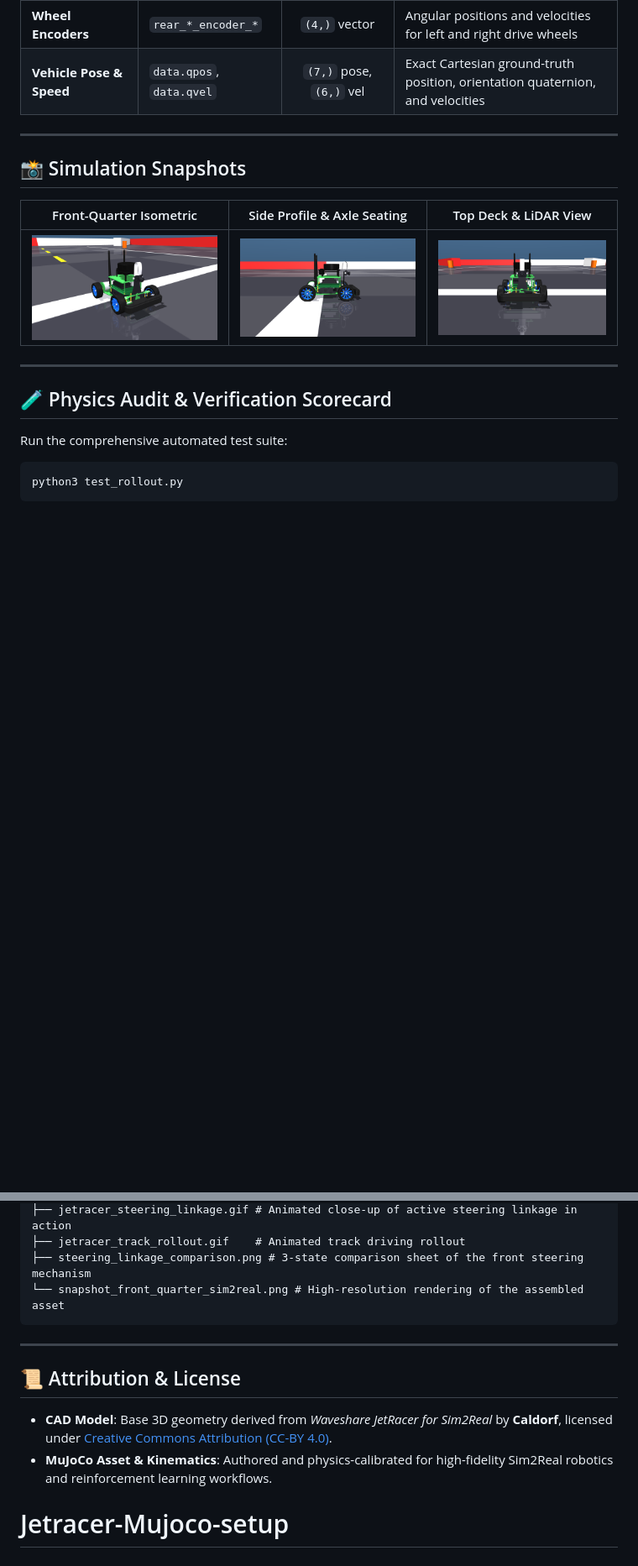
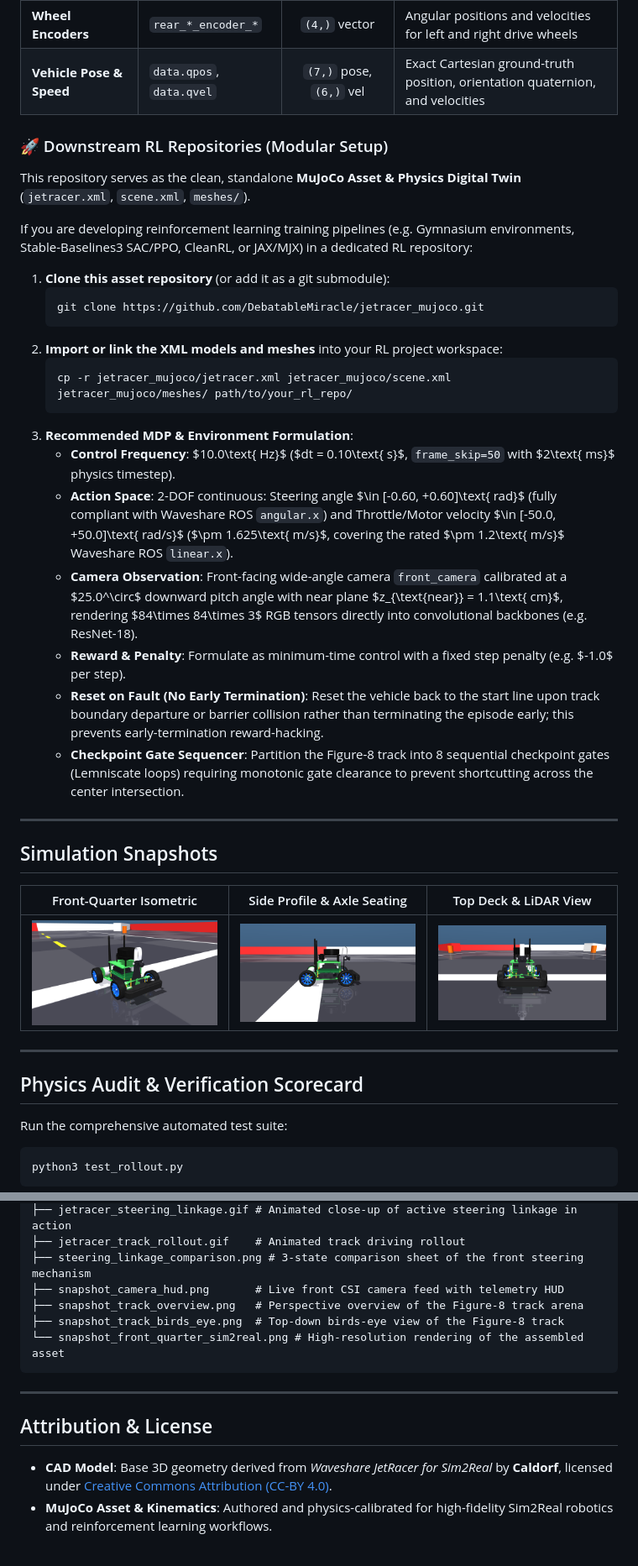
Before and after one commit to DebatableMiracle/Jetracer-Mujoco-setup, a Markdown page: README.md, 2 parts joined by grey strips. Shown at 84% size. Rendered like a GitHub page; blank space fills up the shorter version.

````diff
--- a/README.md
+++ b/README.md
@@ -112,9 +117,31 @@ The MuJoCo model is designed for direct integration with reinforcement learning
 | **Wheel Encoders** | `rear_*_encoder_*` | `(4,)` vector | Angular positions and velocities for left and right drive wheels |
 | **Vehicle Pose & Speed**| `data.qpos`, `data.qvel` | `(7,)` pose, `(6,)` vel | Exact Cartesian ground-truth position, orientation quaternion, and velocities |
 
+### 🚀 Downstream RL Repositories (Modular Setup)
+
+This repository serves as the clean, standalone **MuJoCo Asset & Physics Digital Twin** (`jetracer.xml`, `scene.xml`, `meshes/`).
+
+If you are developing reinforcement learning training pipelines (e.g. Gymnasium environments, Stable-Baselines3 SAC/PPO, CleanRL, or JAX/MJX) in a dedicated RL repository:
+
+1. **Clone this asset repository** (or add it as a git submodule):
+   ```bash
+   git clone https://github.com/DebatableMiracle/jetracer_mujoco.git
+   ```
+2. **Import or link the XML models and meshes** into your RL project workspace:
+   ```bash
+   cp -r jetracer_mujoco/jetracer.xml jetracer_mujoco/scene.xml jetracer_mujoco/meshes/ path/to/your_rl_repo/
+   ```
+3. **Recommended MDP & Environment Formulation**:
+   - **Control Frequency**: $10.0\text{ Hz}$ ($dt = 0.10\text{ s}$, `frame_skip=50` with $2\text{ ms}$ physics timestep).
+   - **Action Space**: 2-DOF continuous: Steering angle $\in [-0.60, +0.60]\text{ rad}$ (fully compliant with Waveshare ROS `angular.x`) and Throttle/Motor velocity $\in [-50.0, +50.0]\text{ rad/s}$ ($\pm 1.625\text{ m/s}$, covering the rated $\pm 1.2\text{ m/s}$ Waveshare ROS `linear.x`).
+   - **Camera Observation**: Front-facing wide-angle camera `front_camera` calibrated at a $25.0^\circ$ downward pitch angle with near plane $z_{\text{near}} = 1.1\text{ cm}$, rendering $84\times 84\times 3$ RGB tensors directly into convolutional backbones (e.g. ResNet-18).
+   - **Reward & Penalty**: Formulate as minimum-time control with a fixed step penalty (e.g. $-1.0$ per step).
+   - **Reset on Fault (No Early Termination)**: Reset the vehicle back to the start line upon track boundary departure or barrier collision rather than terminating the episode early; this prevents early-termination reward-hacking.
+   - **Checkpoint Gate Sequencer**: Partition the Figure-8 track into 8 sequential checkpoint gates (Lemniscate loops) requiring monotonic gate clearance to prevent shortcutting across the center intersection.
+
 ---
 
-## 📸 Simulation Snapshots
+##  Simulation Snapshots
 
 <div align="center">
 
@@ -126,7 +153,7 @@ The MuJoCo model is designed for direct integration with reinforcement learning
 
 ---
 
-## 🧪 Physics Audit & Verification Scorecard
+##  Physics Audit & Verification Scorecard
 
 Run the comprehensive automated test suite:
 
@@ -283,13 +315,15 @@ jetracer_mujoco/
 ├── jetracer_steering_linkage.gif # Animated close-up of active steering linkage in action
 ├── jetracer_track_rollout.gif    # Animated track driving rollout
 ├── steering_linkage_comparison.png # 3-state comparison sheet of the front steering mechanism
+├── snapshot_camera_hud.png       # Live front CSI camera feed with telemetry HUD
+├── snapshot_track_overview.png   # Perspective overview of the Figure-8 track arena
+├── snapshot_track_birds_eye.png  # Top-down birds-eye view of the Figure-8 track
 └── snapshot_front_quarter_sim2real.png # High-resolution rendering of the assembled asset
 ```
 
 ---
 
-## 📜 Attribution & License
+##  Attribution & License
 
 - **CAD Model**: Base 3D geometry derived from *Waveshare JetRacer for Sim2Real* by **Caldorf**, licensed under [Creative Commons Attribution (CC-BY 4.0)](https://creativecommons.org/licenses/by/4.0/).
 - **MuJoCo Asset & Kinematics**: Authored and physics-calibrated for high-fidelity Sim2Real robotics and reinforcement learning workflows.
-# Jetracer-Mujoco-setup
````
Also changed, not shown: other parts of README.md (+63 -53 lines), snapshot_camera_hud.png (added), snapshot_track_birds_eye.png, snapshot_track_overview.png, 8 other files.
